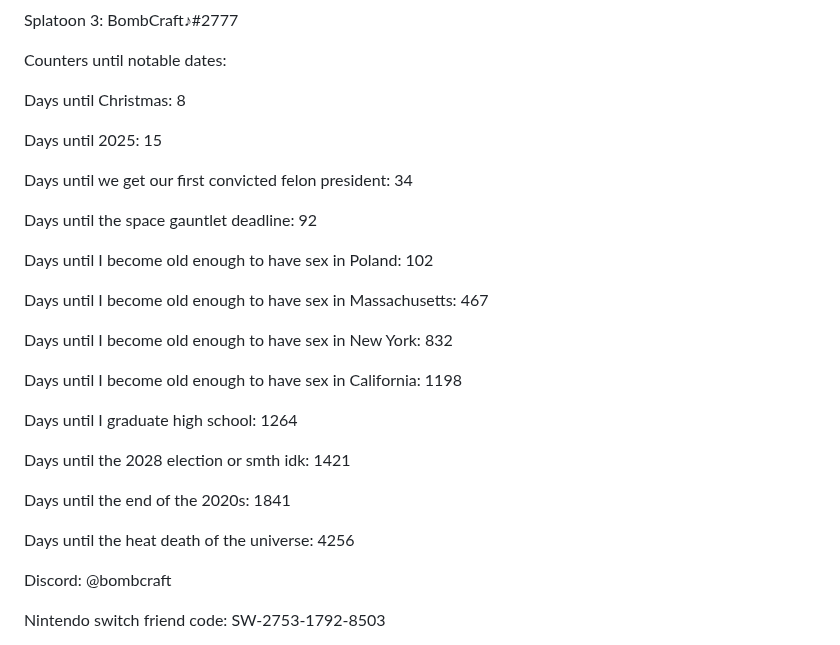
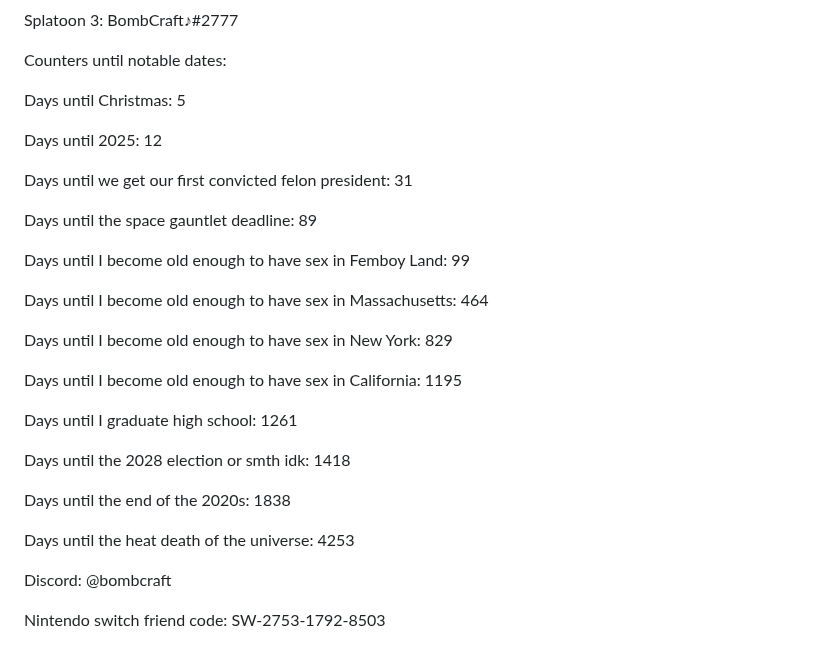
Before and after one commit to ImmediateMurderProfessionals/ImmediateMurderProfessionals, a Markdown page: README.md, the part around the change. GitHub-like rendering.

Commit message:
up to date and fix country name

```diff
--- a/README.md
+++ b/README.md
@@ -8,29 +8,29 @@ Splatoon 3: BombCraft♪#2777
 
 Counters until notable dates:
 
-Days until Christmas: 8
+Days until Christmas: 5
 
-Days until 2025: 15
+Days until 2025: 12
 
-Days until we get our first convicted felon president: 34
+Days until we get our first convicted felon president: 31
 
-Days until the space gauntlet deadline: 92
+Days until the space gauntlet deadline: 89
 
-Days until I become old enough to have sex in Poland: 102
+Days until I become old enough to have sex in Femboy Land: 99
 
-Days until I become old enough to have sex in Massachusetts: 467
+Days until I become old enough to have sex in Massachusetts: 464
 
-Days until I become old enough to have sex in New York: 832
+Days until I become old enough to have sex in New York: 829
 
-Days until I become old enough to have sex in California: 1198
+Days until I become old enough to have sex in California: 1195
 
-Days until I graduate high school: 1264
+Days until I graduate high school: 1261
 
-Days until the 2028 election or smth idk: 1421
+Days until the 2028 election or smth idk: 1418
 
-Days until the end of the 2020s: 1841
+Days until the end of the 2020s: 1838
 
-Days until the heat death of the universe: 4256
+Days until the heat death of the universe: 4253
 
 Discord: @bombcraft
 
```
